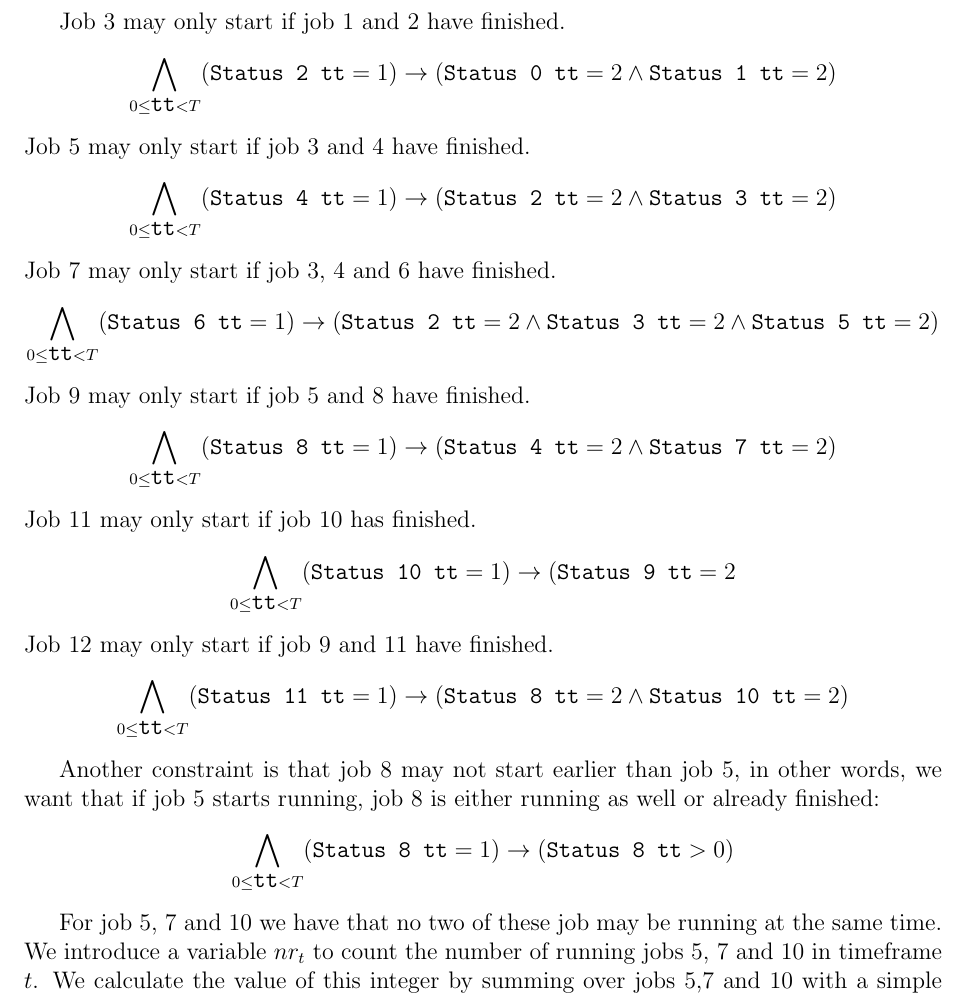
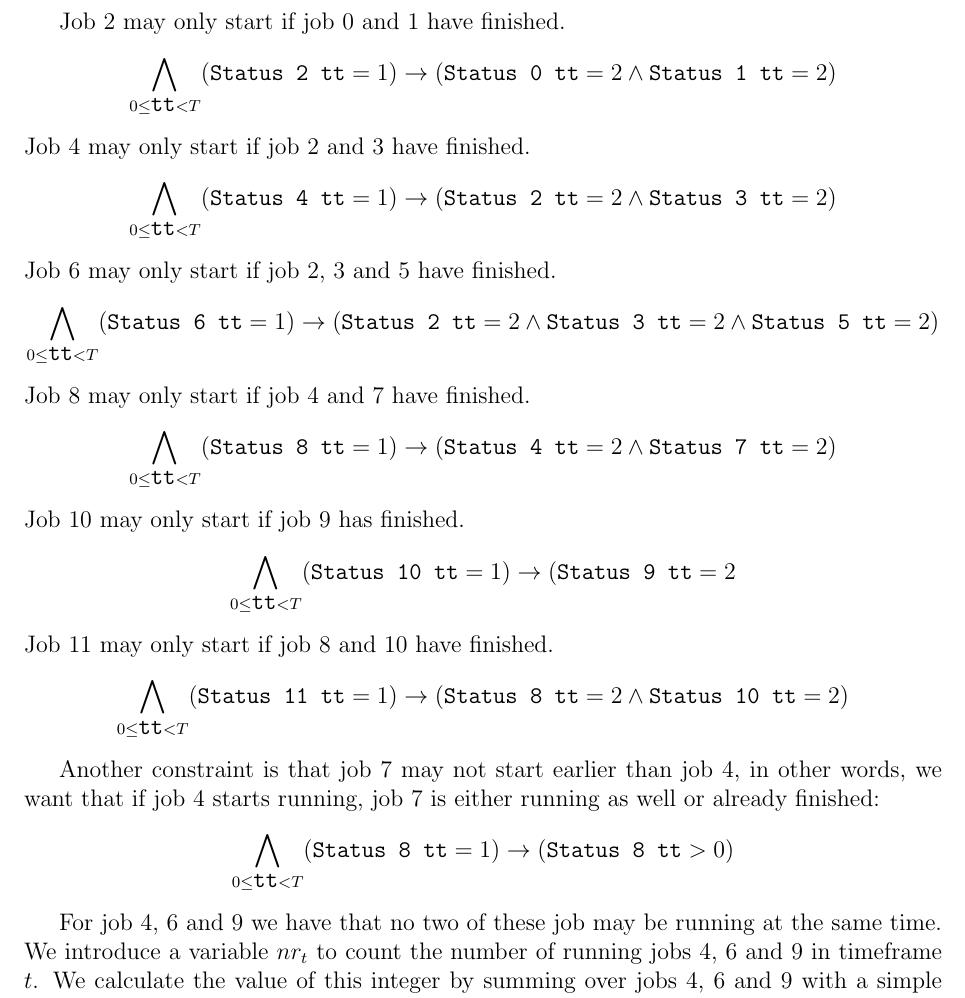
Before and after one commit to jd7h/automatedreasoning, a LaTeX document (report/report.tex): part of page 4 of 5, cut so that both start at the same text. Compiled offline with pdfLaTeX.

Commit message:
report: fixed some indices

```diff
--- a/report/report.tex
+++ b/report/report.tex
@@ -121,23 +121,23 @@ Now we have a number of job specific constraints.
 If we want to express that job a is only allowed to start if job b and c have finished, we write:
 \[ \bigwedge_{0 \le \texttt{tt} < T} (\texttt{Status a tt} = 1) \rightarrow (\texttt{Status b tt} = 2 \wedge \texttt{Status c tt} = 2) \]
 
-Job 3 may only start if job 1 and 2 have finished.
+Job 2 may only start if job 0 and 1 have finished.
 \[ \bigwedge_{0 \le \texttt{tt} < T} (\texttt{Status 2 tt} = 1) \rightarrow (\texttt{Status 0 tt} = 2 \wedge \texttt{Status 1 tt} = 2) \]
-Job 5 may only start if job 3 and 4 have finished.
+Job 4 may only start if job 2 and 3 have finished.
 \[ \bigwedge_{0 \le \texttt{tt} < T} (\texttt{Status 4 tt} = 1) \rightarrow (\texttt{Status 2 tt} = 2 \wedge \texttt{Status 3 tt} = 2) \]
-Job 7 may only start if job 3, 4 and 6 have finished.
+Job 6 may only start if job 2, 3 and 5 have finished.
 \[ \bigwedge_{0 \le \texttt{tt} < T} (\texttt{Status 6 tt} = 1) \rightarrow (\texttt{Status 2 tt} = 2 \wedge \texttt{Status 3 tt} = 2 \wedge \texttt{Status 5 tt} = 2) \]
-Job 9 may only start if job 5 and 8 have finished.
+Job 8 may only start if job 4 and 7 have finished.
 \[ \bigwedge_{0 \le \texttt{tt} < T} (\texttt{Status 8 tt} = 1) \rightarrow (\texttt{Status 4 tt} = 2 \wedge \texttt{Status 7 tt} = 2) \]
-Job 11 may only start if job 10 has finished.
+Job 10 may only start if job 9 has finished.
 \[ \bigwedge_{0 \le \texttt{tt} < T} (\texttt{Status 10 tt} = 1) \rightarrow (\texttt{Status 9 tt} = 2\]
-Job 12 may only start if job 9 and 11 have finished.
+Job 11 may only start if job 8 and 10 have finished.
 \[ \bigwedge_{0 \le \texttt{tt} < T} (\texttt{Status 11 tt} = 1) \rightarrow (\texttt{Status 8 tt} = 2 \wedge \texttt{Status 10 tt} = 2) \]
 
-Another constraint is that job 8 may not start earlier than job 5, in other words, we want that if job 5 starts running, job 8 is either running as well or already finished:
+Another constraint is that job 7 may not start earlier than job 4, in other words, we want that if job 4 starts running, job 7 is either running as well or already finished:
 \[ \bigwedge_{0 \le \texttt{tt} < T} (\texttt{Status 8 tt} = 1) \rightarrow (\texttt{Status 8 tt} > 0) \]
 
-For job 5, 7 and 10 we have that no two of these job may be running at the same time.
-We introduce a variable $nr_t$ to count the number of running jobs 5, 7 and 10 in timeframe $t$.
-We calculate the value of this integer by summing over jobs 5,7 and 10 with a simple if-then-else-statement in yices:
+For job 4, 6 and 9 we have that no two of these job may be running at the same time.
+We introduce a variable $nr_t$ to count the number of running jobs 4, 6 and 9 in timeframe $t$.
+We calculate the value of this integer by summing over jobs 4, 6 and 9 with a simple if-then-else-statement in yices:
 \[ nr_t = \sum_{i \in \{4,6,9\}} \texttt{ite (= 1 (Status i t)) 1 0} \]
```
Also changed, not shown: report/report.tex (2 more changed lines).
